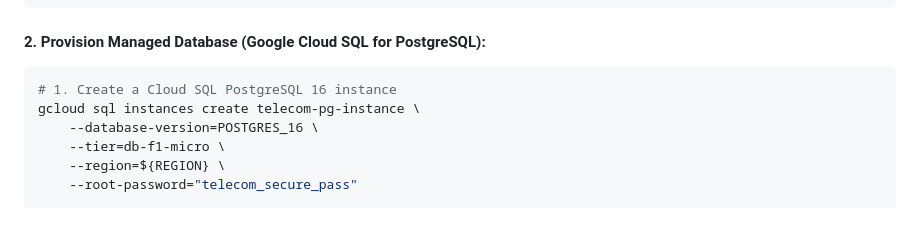
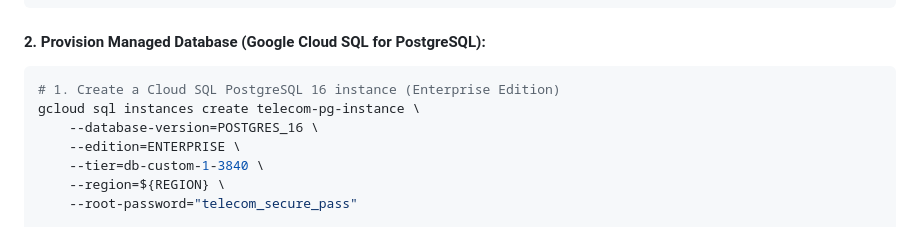
Before and after one commit to pradeesi/HybridAI, a Markdown page: README.md, the part around the change. Rendered like a GitHub page.

Commit message:
fix(docs): update Cloud SQL instance creation to use ENTERPRISE edition and db-custom-1-3840 tier

````diff
--- a/README.md
+++ b/README.md
@@ -328,10 +328,11 @@ gcloud services enable run.googleapis.com \
 
 #### 2. Provision Managed Database (Google Cloud SQL for PostgreSQL):
 ```bash
-# 1. Create a Cloud SQL PostgreSQL 16 instance
+# 1. Create a Cloud SQL PostgreSQL 16 instance (Enterprise Edition)
 gcloud sql instances create telecom-pg-instance \
     --database-version=POSTGRES_16 \
-    --tier=db-f1-micro \
+    --edition=ENTERPRISE \
+    --tier=db-custom-1-3840 \
     --region=${REGION} \
     --root-password="telecom_secure_pass"
 
````
